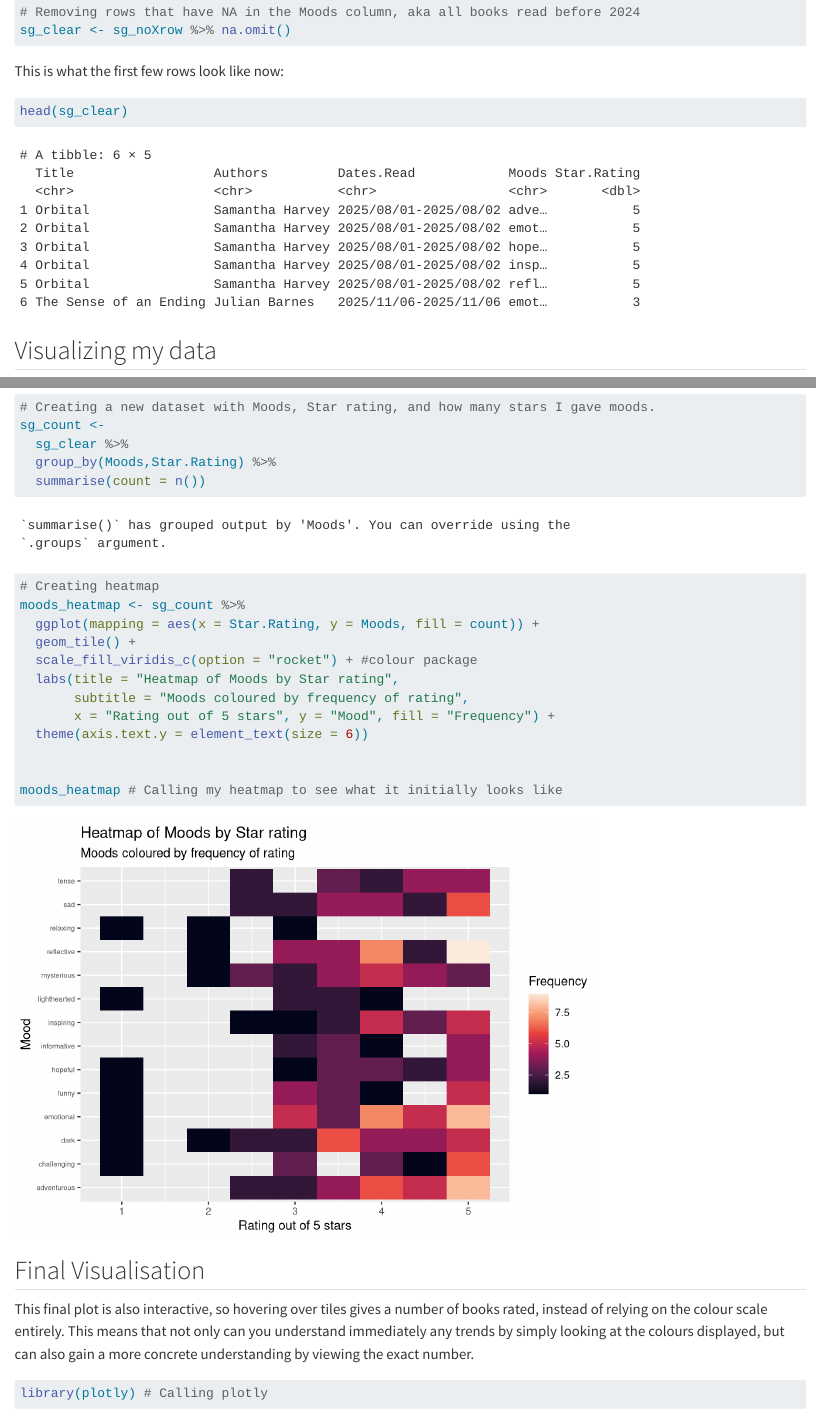
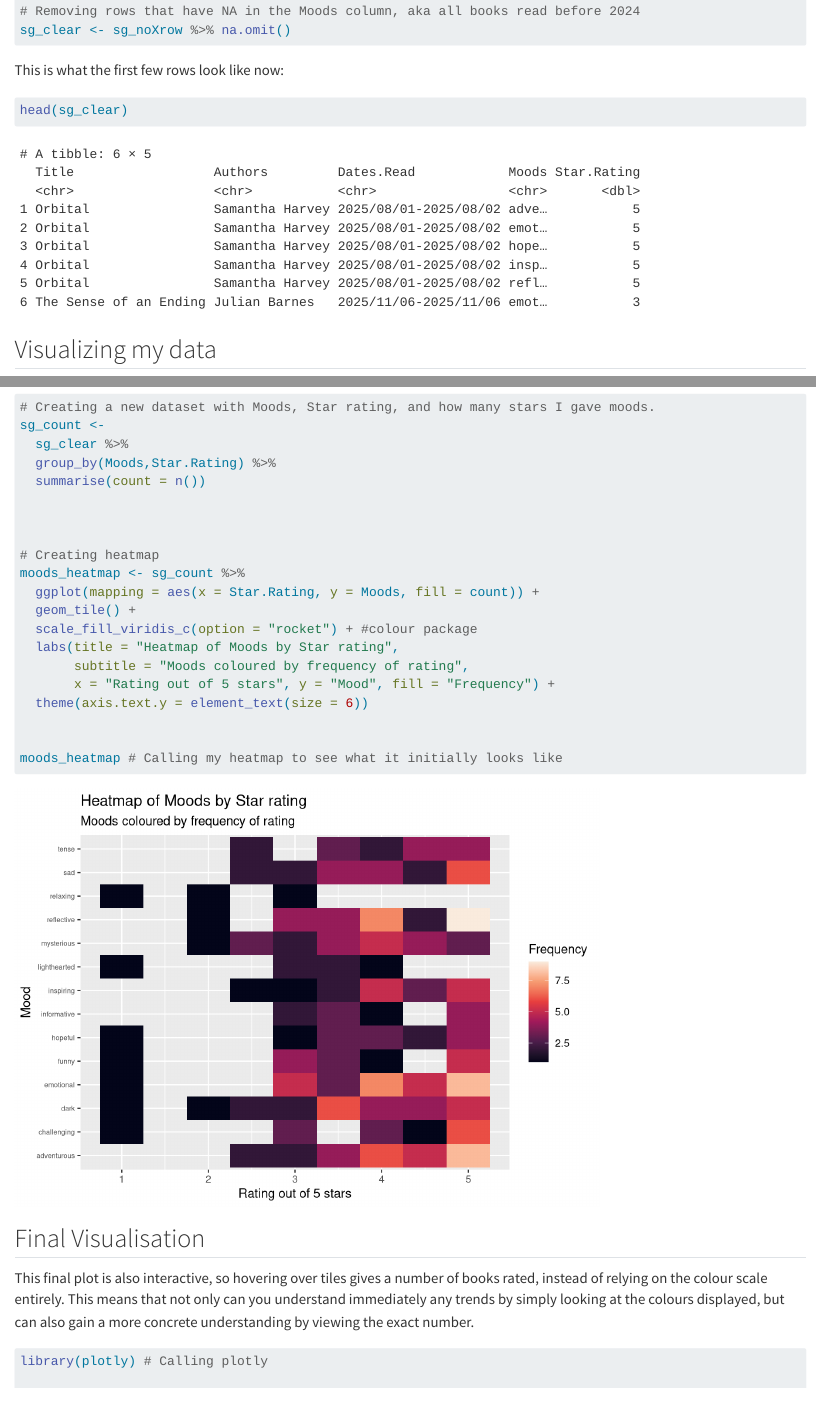
Before and after one commit to pplatt104/PSY6422_pplatt, a Quarto document (index.qmd): the page in a window 1100 px wide, from 1590 px down before the commit and from 1240 px down after it, so that both start at the same text, and a second part further down, joined at a grey line. Rendered offline with R 4.5, knitr and Pandoc in place of Quarto, with nearby package versions; long lines of code are wrapped.

Commit message:
hiding startup messages

````diff
--- a/index.qmd
+++ b/index.qmd
@@ -3,6 +3,13 @@ title: "pplatt_q"
 author: "Poppy Platt"
 format: html
 ---
+
+```{r setup, include=FALSE}
+knitr::opts_chunk$set(
+  message = FALSE,
+  warning = FALSE
+) # Hiding library startup messages
+```
 
 ## Data Origins
 
````
Also changed, not shown: index.html.
